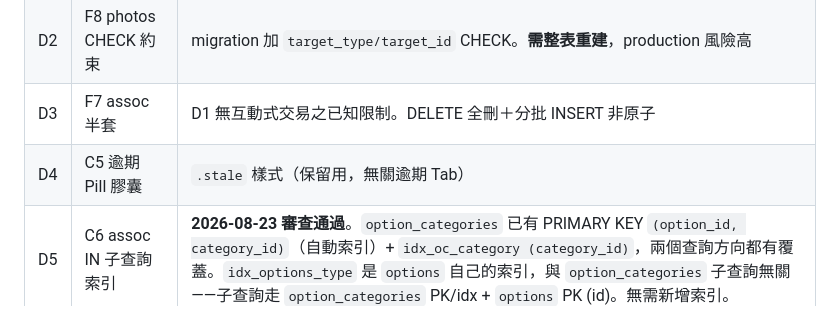
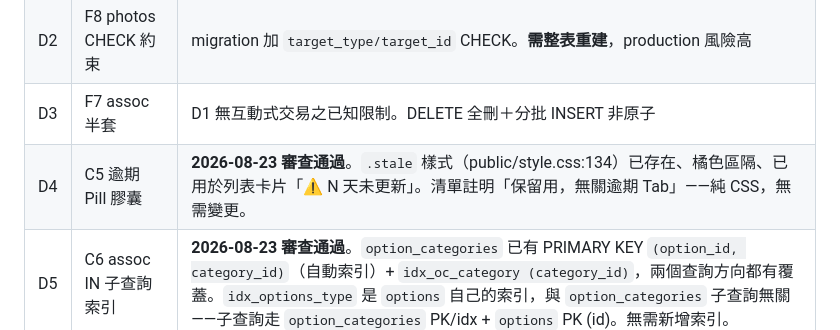
Before and after one commit to asdf80730/repair0818, a Markdown page: docs/v1.1.15-變更需求清單.md, the part around the change. GitHub-like rendering.

Commit message:
docs(v1.1.15): D4 審查通過——.stale 樣式已存在
.stale 樣式在 public/style.css:134 已存在、橘色、已用於
列表卡片「⚠ N 天未更新」提示（public/app.js:666）。清單註明
「保留用，無關逾期 Tab」，純 CSS，無需變更。

```diff
--- a/docs/v1.1.15-變更需求清單.md
+++ b/docs/v1.1.15-變更需求清單.md
@@ -44,7 +44,7 @@
 | D1 | F6 照片綁定查筆數 | 建單/updates/comments/編輯的 `UPDATE photos AND target_id IS NULL` 不查 `meta.changes`。綁定後檢查筆數，不足回 400 |
 | D2 | F8 photos CHECK 約束 | migration 加 `target_type/target_id` CHECK。**需整表重建**，production 風險高 |
 | D3 | F7 assoc 半套 | D1 無互動式交易之已知限制。DELETE 全刪＋分批 INSERT 非原子 |
-| D4 | C5 逾期 Pill 膠囊 | `.stale` 樣式（保留用，無關逾期 Tab） |
+| D4 | C5 逾期 Pill 膠囊 | **2026-08-23 審查通過**。`.stale` 樣式（public/style.css:134）已存在、橘色區隔、已用於列表卡片「⚠ N 天未更新」。清單註明「保留用，無關逾期 Tab」——純 CSS，無需變更。 |
 | D5 | C6 assoc IN 子查詢索引 | **2026-08-23 審查通過**。`option_categories` 已有 PRIMARY KEY `(option_id, category_id)`（自動索引）+ `idx_oc_category (category_id)`，兩個查詢方向都有覆蓋。`idx_options_type` 是 `options` 自己的索引，與 `option_categories` 子查詢無關——子查詢走 `option_categories` PK/idx + `options` PK (id)。無需新增索引。 |
 | D6 | C8 select 長文字 ellipsis | `.select` 加 `text-overflow: ellipsis` |
 | D7 | C9 assoc-list 高度放寬 | max-height 200px→40~50vh |
```
